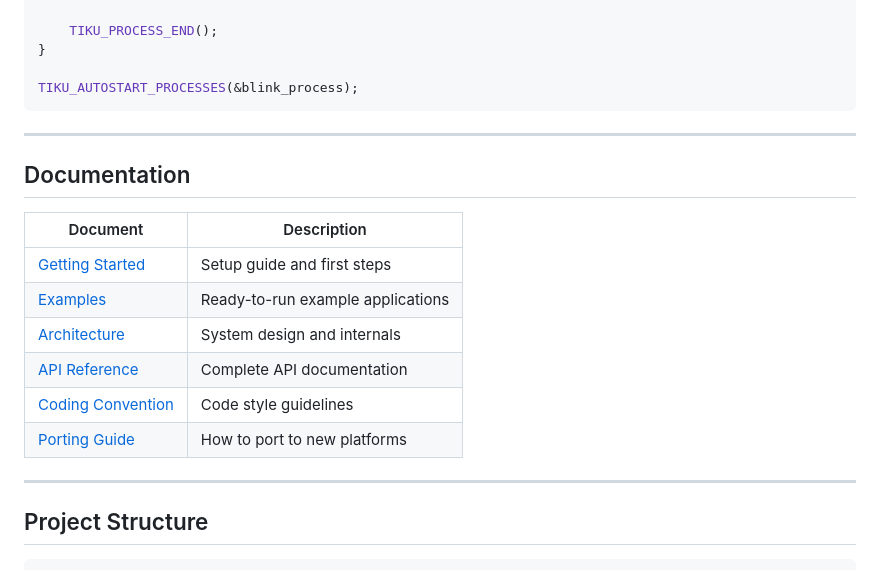
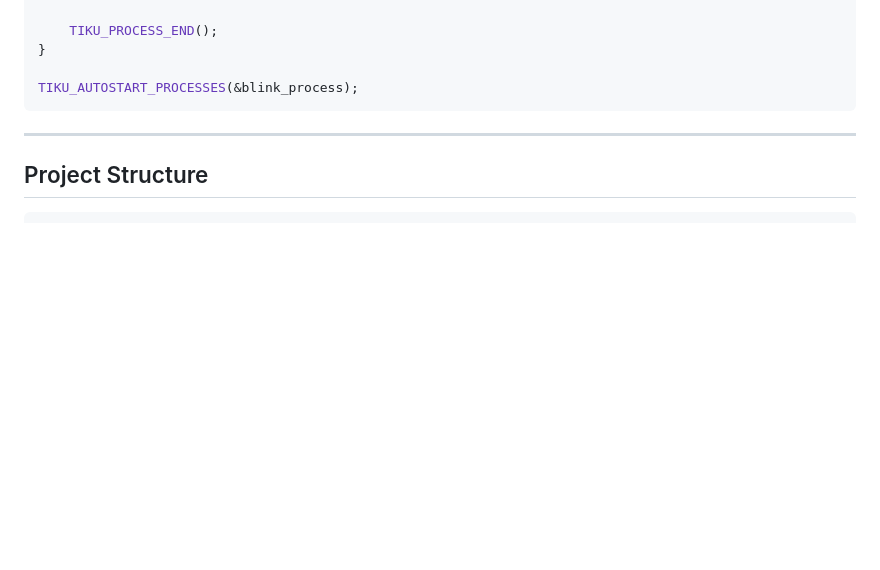
Before and after one commit to tikuos/tikuOS, a Markdown page: README.md, the part around the change. Rendered like a GitHub page; blank space fills up the shorter version.

Commit message:
Update README.md
Updated readme to remove documentation links for the time being.

````diff
--- a/README.md
+++ b/README.md
@@ -59,19 +59,6 @@ TIKU_PROCESS_THREAD(blink_process, ev, data)
 
 TIKU_AUTOSTART_PROCESSES(&blink_process);
 ```
-
----
-
-## Documentation
-
-| Document | Description |
-|----------|-------------|
-| [Getting Started](docs/GettingStarted.md) | Setup guide and first steps |
-| [Examples](docs/Examples.md) | Ready-to-run example applications |
-| [Architecture](docs/Architecture.md) | System design and internals |
-| [API Reference](docs/APIReference.md) | Complete API documentation |
-| [Coding Convention](docs/CodingConvention.md) | Code style guidelines |
-| [Porting Guide](docs/PortingGuide.md) | How to port to new platforms |
 
 ---
 
````
